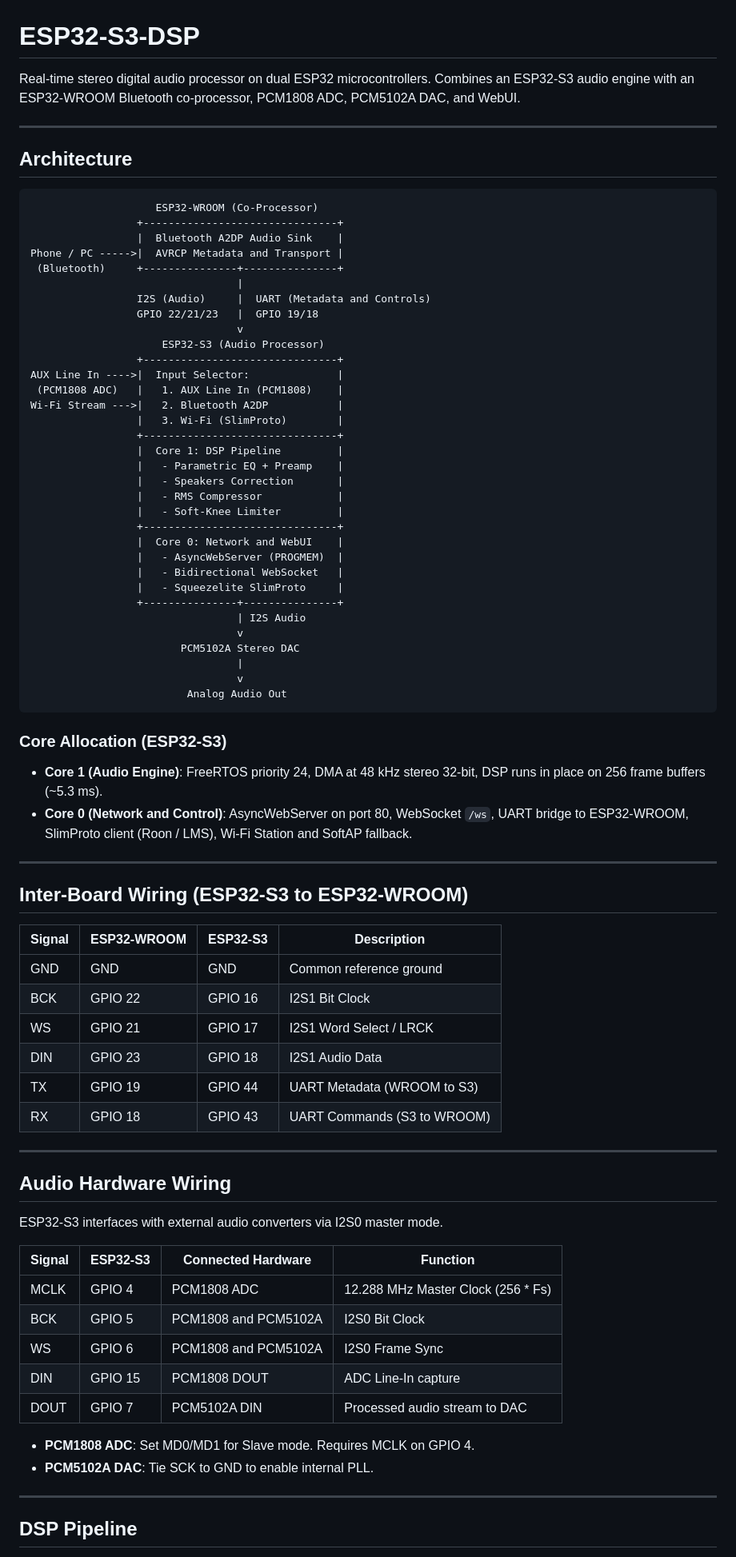
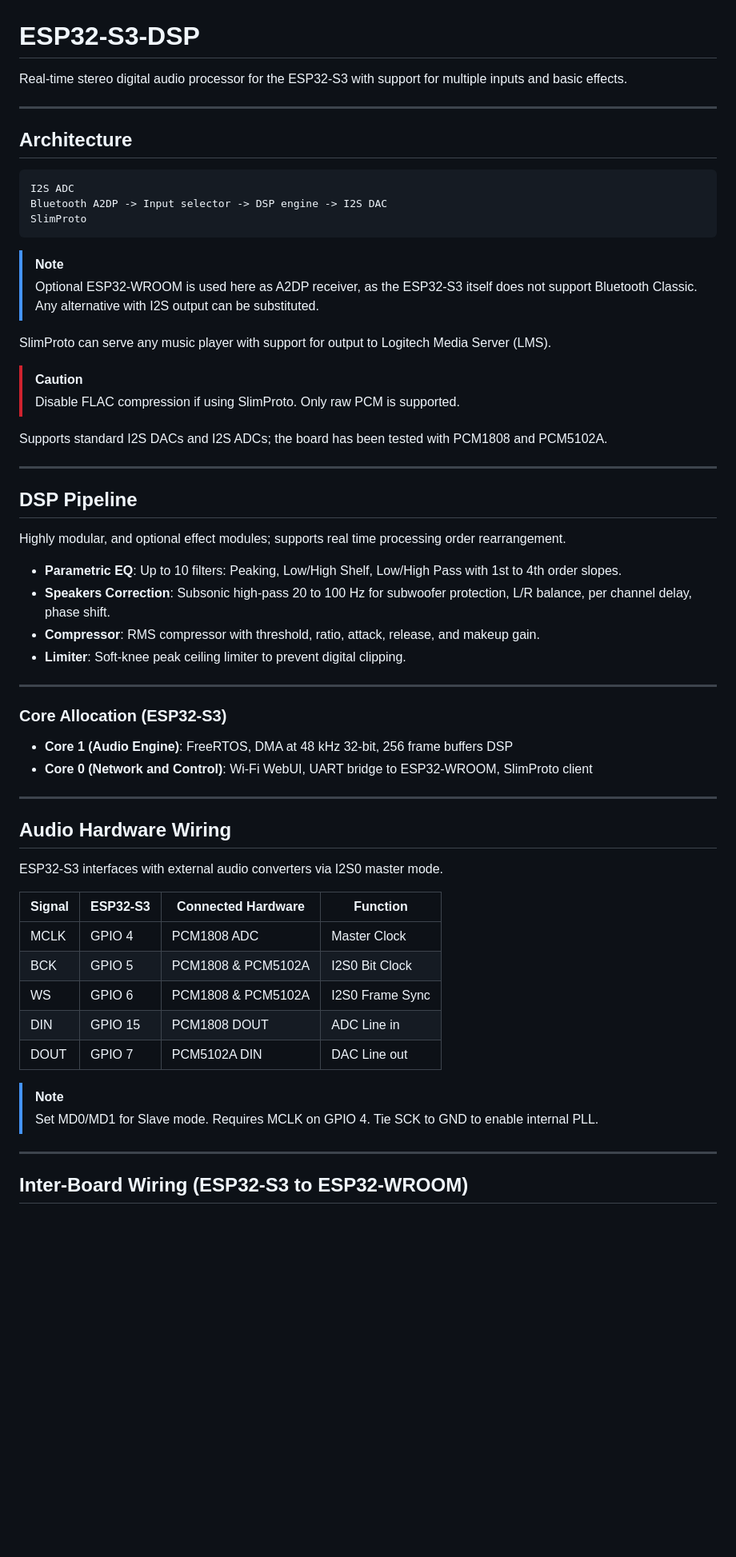
Before and after one commit to shnva06ka/esp32-s3-dsp, a Markdown page: README.md, the part around one of its changes. Shown at 80% size. Drawn GitHub-style; blank space fills up the shorter version.

````diff
--- a/README.md
+++ b/README.md
@@ -1,64 +1,45 @@
 # ESP32-S3-DSP
 
-Real-time stereo digital audio processor on dual ESP32 microcontrollers. Combines an ESP32-S3 audio engine with an ESP32-WROOM Bluetooth co-processor, PCM1808 ADC, PCM5102A DAC, and WebUI.
+Real-time stereo digital audio processor for the ESP32-S3 with support for multiple inputs and basic effects.
 
 ---
 
 ## Architecture
 
 ```
-                    ESP32-WROOM (Co-Processor)
-                 +-------------------------------+
-                 |  Bluetooth A2DP Audio Sink    |
-Phone / PC ----->|  AVRCP Metadata and Transport |
- (Bluetooth)     +---------------+---------------+
-                                 |
-                 I2S (Audio)     |  UART (Metadata and Controls)
-                 GPIO 22/21/23   |  GPIO 19/18
-                                 v
-                     ESP32-S3 (Audio Processor)
-                 +-------------------------------+
-AUX Line In ---->|  Input Selector:              |
- (PCM1808 ADC)   |   1. AUX Line In (PCM1808)    |
-Wi-Fi Stream --->|   2. Bluetooth A2DP           |
-                 |   3. Wi-Fi (SlimProto)        |
-                 +-------------------------------+
-                 |  Core 1: DSP Pipeline         |
-                 |   - Parametric EQ + Preamp    |
-                 |   - Speakers Correction       |
-                 |   - RMS Compressor            |
-                 |   - Soft-Knee Limiter         |
-                 +-------------------------------+
-                 |  Core 0: Network and WebUI    |
-                 |   - AsyncWebServer (PROGMEM)  |
-                 |   - Bidirectional WebSocket   |
-                 |   - Squeezelite SlimProto     |
-                 +---------------+---------------+
-                                 | I2S Audio
-                                 v
-                        PCM5102A Stereo DAC
-                                 |
-                                 v
-                         Analog Audio Out
+I2S ADC
+Bluetooth A2DP -> Input selector -> DSP engine -> I2S DAC
+SlimProto
 ```
+
+> [!NOTE]
+> Optional ESP32-WROOM is used here as A2DP receiver, as the ESP32-S3 itself does not support Bluetooth Classic.
+> Any alternative with I2S output can be substituted.
+
+SlimProto can serve any music player with support for output to Logitech Media Server (LMS).
+
+> [!CAUTION]
+> Disable FLAC compression if using SlimProto. Only raw PCM is supported.
+
+Supports standard I2S DACs and I2S ADCs; the board has been tested with PCM1808 and PCM5102A.
+
+---
+
+## DSP Pipeline
+
+Highly modular, and optional effect modules; supports real time processing order rearrangement.
+
+- **Parametric EQ**: Up to 10 filters: Peaking, Low/High Shelf, Low/High Pass with 1st to 4th order slopes.
+- **Speakers Correction**: Subsonic high-pass 20 to 100 Hz for subwoofer protection, L/R balance, per channel delay, phase shift.
+- **Compressor**: RMS compressor with threshold, ratio, attack, release, and makeup gain.
+- **Limiter**: Soft-knee peak ceiling limiter to prevent digital clipping.
+
+---
 
 ### Core Allocation (ESP32-S3)
 
-- **Core 1 (Audio Engine)**: FreeRTOS priority 24, DMA at 48 kHz stereo 32-bit, DSP runs in place on 256 frame buffers (~5.3 ms).
-- **Core 0 (Network and Control)**: AsyncWebServer on port 80, WebSocket `/ws`, UART bridge to ESP32-WROOM, SlimProto client (Roon / LMS), Wi-Fi Station and SoftAP fallback.
-
----
-
-## Inter-Board Wiring (ESP32-S3 to ESP32-WROOM)
-
-| Signal | ESP32-WROOM | ESP32-S3 | Description |
-|--------|-------------|----------|-------------|
-| GND    | GND         | GND      | Common reference ground |
-| BCK    | GPIO 22     | GPIO 16  | I2S1 Bit Clock |
-| WS     | GPIO 21     | GPIO 17  | I2S1 Word Select / LRCK |
-| DIN    | GPIO 23     | GPIO 18  | I2S1 Audio Data |
-| TX     | GPIO 19     | GPIO 44  | UART Metadata (WROOM to S3) |
-| RX     | GPIO 18     | GPIO 43  | UART Commands (S3 to WROOM) |
+- **Core 1 (Audio Engine)**: FreeRTOS, DMA at 48 kHz 32-bit, 256 frame buffers DSP
+- **Core 0 (Network and Control)**: Wi-Fi WebUI, UART bridge to ESP32-WROOM, SlimProto client
 
 ---
 
@@ -66,18 +47,19 @@ Wi-Fi Stream --->|   2. Bluetooth A2DP           |
 
 ESP32-S3 interfaces with external audio converters via I2S0 master mode.
 
-| Signal | ESP32-S3 | Connected Hardware | Function |
-|--------|----------|--------------------|----------|
-| MCLK   | GPIO 4   | PCM1808 ADC        | 12.288 MHz Master Clock (256 * Fs) |
-| BCK    | GPIO 5   | PCM1808 and PCM5102A | I2S0 Bit Clock |
-| WS     | GPIO 6   | PCM1808 and PCM5102A | I2S0 Frame Sync |
-| DIN    | GPIO 15  | PCM1808 DOUT       | ADC Line-In capture |
-| DOUT   | GPIO 7   | PCM5102A DIN       | Processed audio stream to DAC |
+| Signal | ESP32-S3 | Connected Hardware | Function        |
+|--------|----------|--------------------|-----------------|
+| MCLK   | GPIO 4   | PCM1808 ADC        | Master Clock    |
+| BCK    | GPIO 5   | PCM1808 & PCM5102A | I2S0 Bit Clock  |
+| WS     | GPIO 6   | PCM1808 & PCM5102A | I2S0 Frame Sync |
+| DIN    | GPIO 15  | PCM1808 DOUT       | ADC Line in     |
+| DOUT   | GPIO 7   | PCM5102A DIN       | DAC Line out    |
 
-- **PCM1808 ADC**: Set MD0/MD1 for Slave mode. Requires MCLK on GPIO 4.
-- **PCM5102A DAC**: Tie SCK to GND to enable internal PLL.
+> [!NOTE]
+> Set MD0/MD1 for Slave mode. Requires MCLK on GPIO 4.
+> Tie SCK to GND to enable internal PLL.
 
 ---
 
-## DSP Pipeline
+## Inter-Board Wiring (ESP32-S3 to ESP32-WROOM)
 
````
Also changed, not shown: other parts of README.md (+12 -17 lines).
